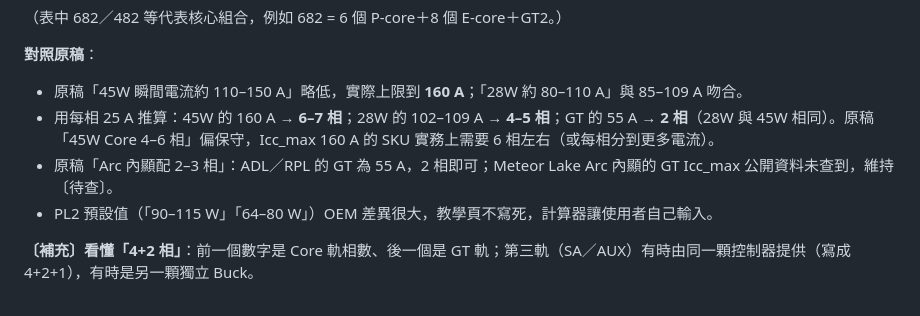
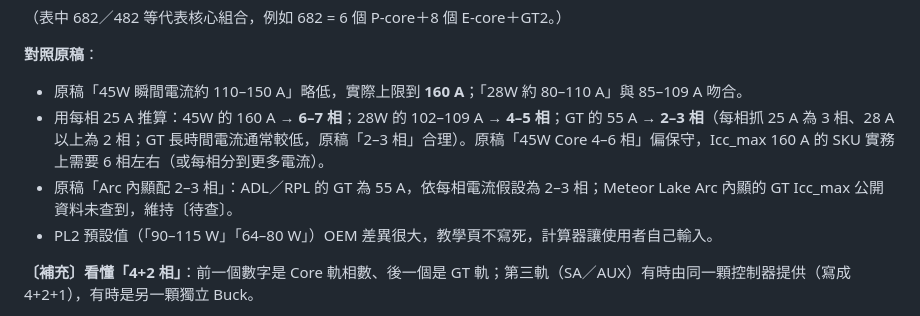
Before and after one commit to tedchen0814/multiphase-vrm-series, a Markdown page: 多相供電Multi-phase VRM_學習順序整理.md, the part around the change. Drawn GitHub-style.

Commit message:
整理檔：GT 相數改為 2–3 相
Co-Authored-By: Claude Opus 5.5 <noreply@anthropic.com>

```diff
--- a/多相供電Multi-phase VRM_學習順序整理.md
+++ b/多相供電Multi-phase VRM_學習順序整理.md
@@ -376,8 +376,8 @@ tags: [工作技術, 電源設計, 多相供電, VRM, DrMOS, SPS, IMVP9, LoadLin
 
 **對照原稿**：
 - 原稿「45W 瞬間電流約 110–150 A」略低，實際上限到 **160 A**；「28W 約 80–110 A」與 85–109 A 吻合。
-- 用每相 25 A 推算：45W 的 160 A → **6–7 相**；28W 的 102–109 A → **4–5 相**；GT 的 55 A → **2 相**（28W 與 45W 相同）。原稿「45W Core 4–6 相」偏保守，Icc_max 160 A 的 SKU 實務上需要 6 相左右（或每相分到更多電流）。
-- 原稿「Arc 內顯配 2–3 相」：ADL／RPL 的 GT 為 55 A，2 相即可；Meteor Lake Arc 內顯的 GT Icc_max 公開資料未查到，維持〔待查〕。
+- 用每相 25 A 推算：45W 的 160 A → **6–7 相**；28W 的 102–109 A → **4–5 相**；GT 的 55 A → **2–3 相**（每相抓 25 A 為 3 相、28 A 以上為 2 相；GT 長時間電流通常較低，原稿「2–3 相」合理）。原稿「45W Core 4–6 相」偏保守，Icc_max 160 A 的 SKU 實務上需要 6 相左右（或每相分到更多電流）。
+- 原稿「Arc 內顯配 2–3 相」：ADL／RPL 的 GT 為 55 A，依每相電流假設為 2–3 相；Meteor Lake Arc 內顯的 GT Icc_max 公開資料未查到，維持〔待查〕。
 - PL2 預設值（「90–115 W」「64–80 W」）OEM 差異很大，教學頁不寫死，計算器讓使用者自己輸入。
 
 **〔補充〕看懂「4+2 相」**：前一個數字是 Core 軌相數、後一個是 GT 軌；第三軌（SA／AUX）有時由同一顆控制器提供（寫成 4+2+1），有時是另一顆獨立 Buck。
```
